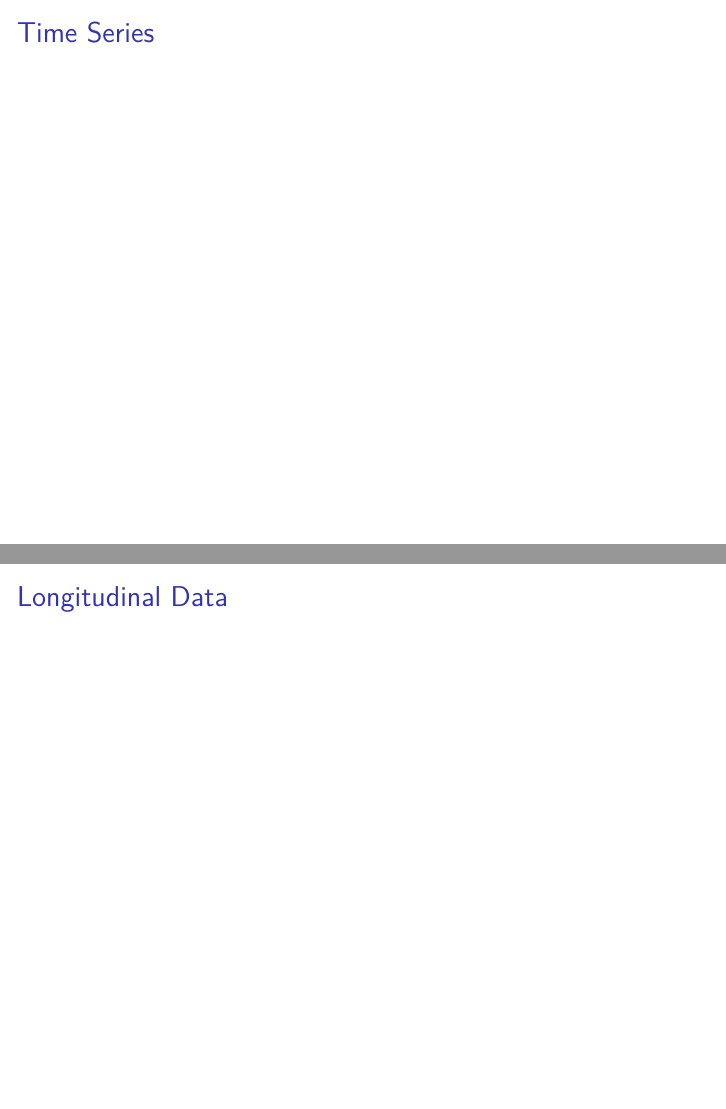
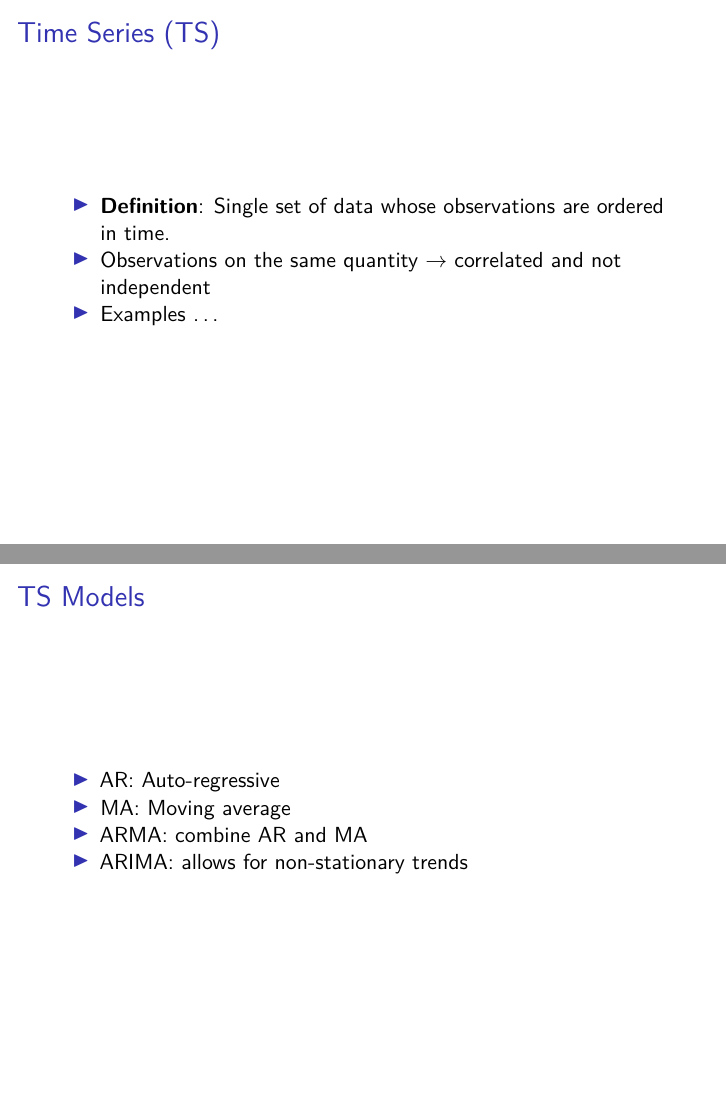
Before and after one commit to pvrqualitasag/cowbehaviorclassification, an R Markdown document (20210525_cow_behavior_classification/20210525_cow_behavior_classification.Rmd): pages 6 and 7 of 8 before the commit and pages 6 and 7 of 10 after it, joined at a grey line. Rendered offline with R 4.5, knitr and Pandoc, then LaTeX, with nearby package versions.

Commit message:
Initial collection of material for a layout of the presentation

```diff
--- a/20210525_cow_behavior_classification/20210525_cow_behavior_classification.Rmd
+++ b/20210525_cow_behavior_classification/20210525_cow_behavior_classification.Rmd
@@ -30,8 +30,19 @@ knitr::opts_chunk$set(echo = FALSE)
 ## Boxplot
 
 
-## Time Series
+## Time Series (TS)
 
+- __Definition__: Single set of data whose observations are ordered in time.
+- Observations on the same quantity $\rightarrow$ correlated and not independent
+- Examples ...
+
+
+## TS Models
+
+- AR: Auto-regressive
+- MA: Moving average
+- ARMA: combine AR and MA
+- ARIMA: allows for non-stationary trends
 
 ## Longitudinal Data
 
```
Also changed, not shown: 20210525_cow_behavior_classification/20210525_cow_behavior_classification.Rmd (7 more changed lines).
